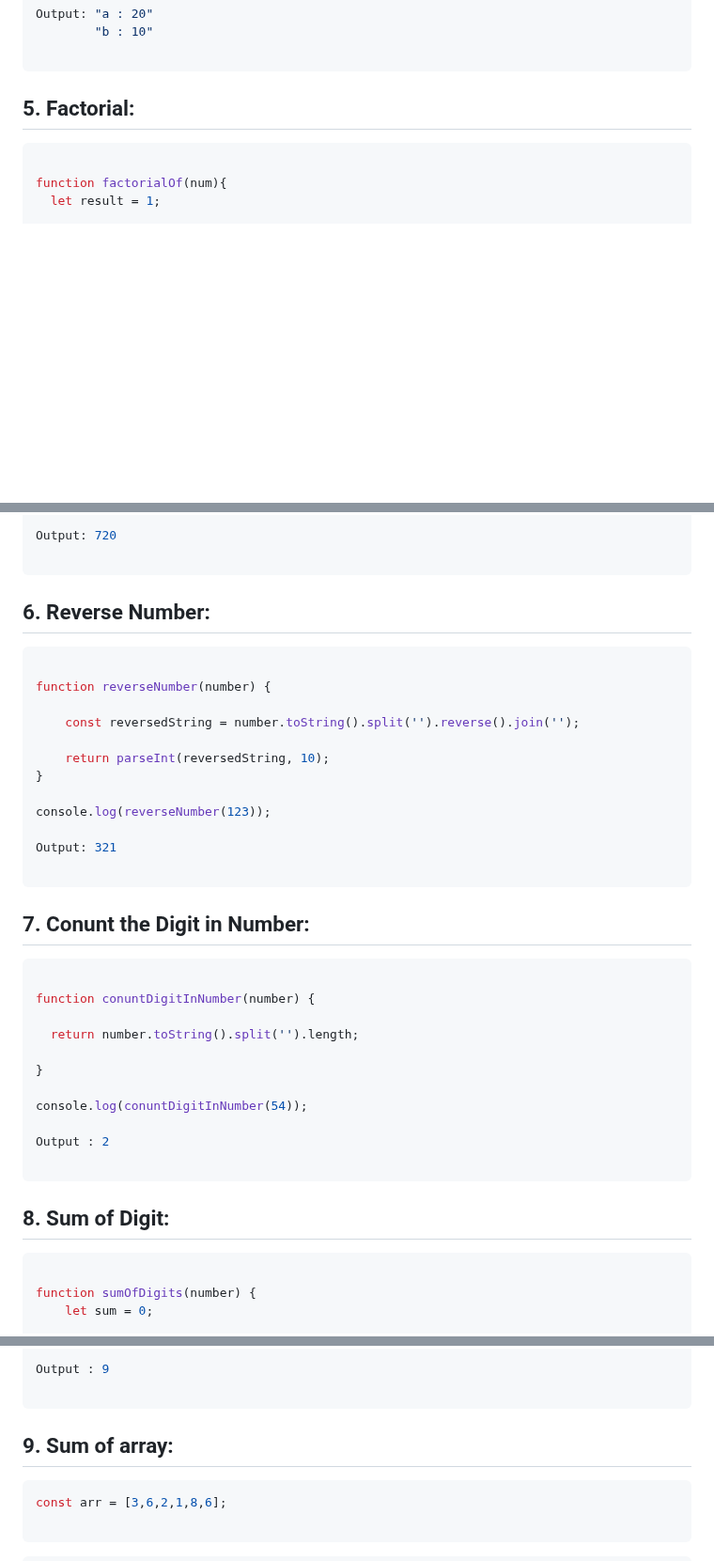
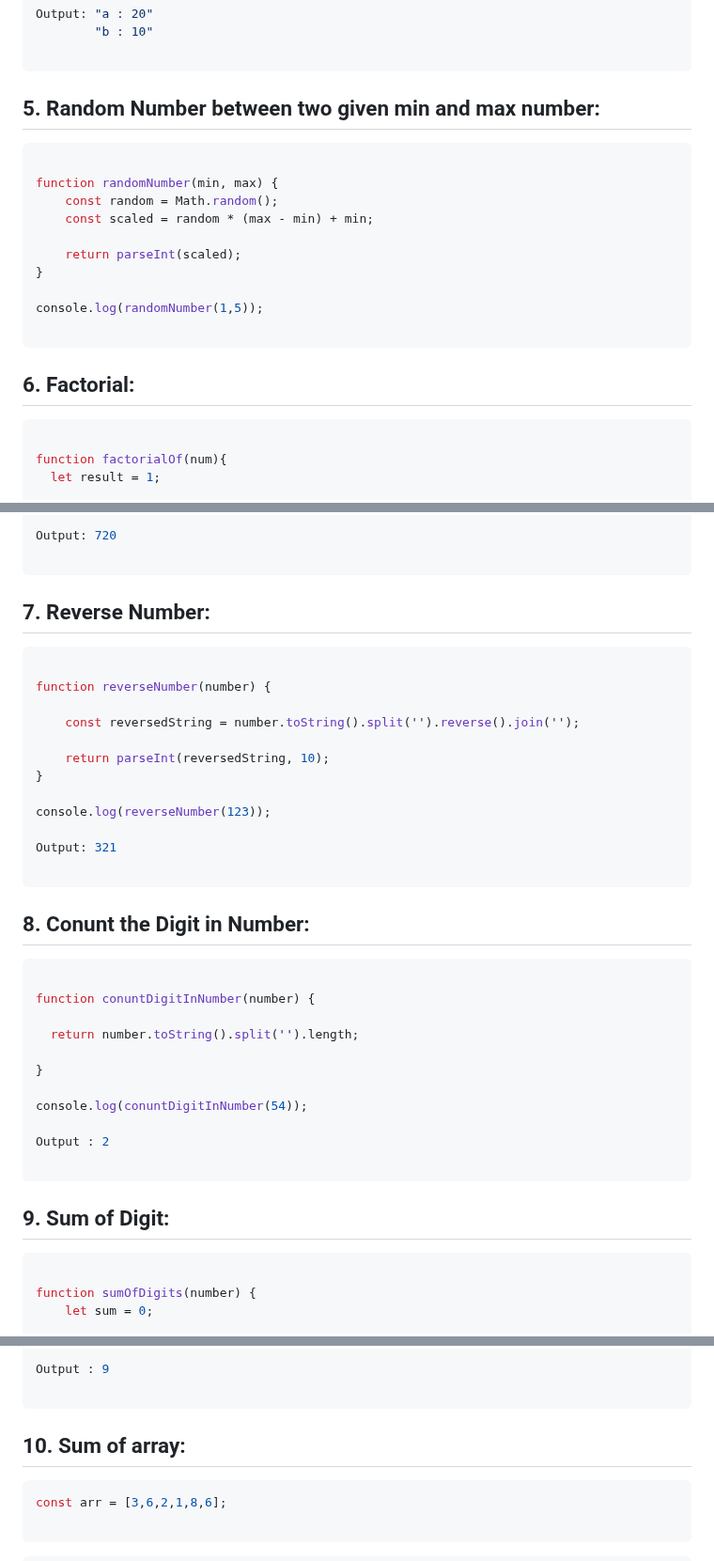
Before and after one commit to sonukumarraj007/java-script, a Markdown page: README.md, 3 parts joined by grey strips. Shown at 94% size. GitHub-like rendering; blank space fills up the shorter version.

````diff
--- a/README.md
+++ b/README.md
@@ -542,7 +542,22 @@ Output: "a : 20"
 
 ```
 
-## 5. Factorial:
+## 5. Random Number between two given min and max number:
+
+```ts
+
+function randomNumber(min, max) {
+    const random = Math.random();
+    const scaled = random * (max - min) + min;
+
+    return parseInt(scaled);
+}
+
+console.log(randomNumber(1,5));
+
+```
+
+## 6. Factorial:
 
 ```ts
 
@@ -581,7 +596,7 @@ Output: 720
 
 ```
 
-## 6. Reverse Number:
+## 7. Reverse Number:
 
 ```ts
 
@@ -598,7 +613,7 @@ Output: 321
 
 ```
 
-## 7. Conunt the Digit in Number:
+## 8. Conunt the Digit in Number:
 
 ```ts
 
@@ -614,7 +629,7 @@ Output : 2
 
 ```
 
-## 8. Sum of Digit:
+## 9. Sum of Digit:
 
 ```ts
 
@@ -636,7 +651,7 @@ Output : 9
 
 ```
 
-## 9. Sum of array:
+## 10. Sum of array:
 
 ```ts
 const arr = [3,6,2,1,8,6];
````
